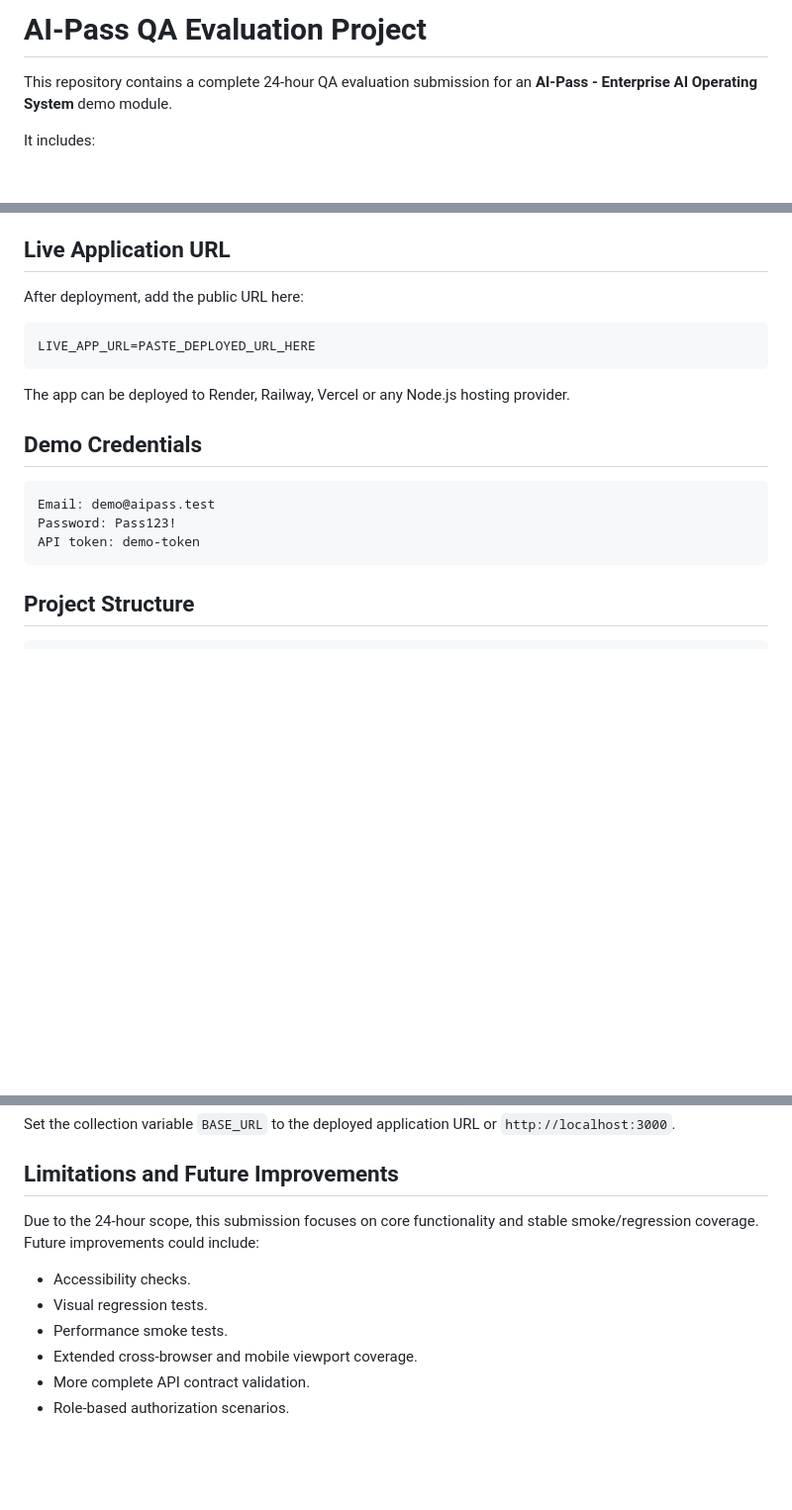
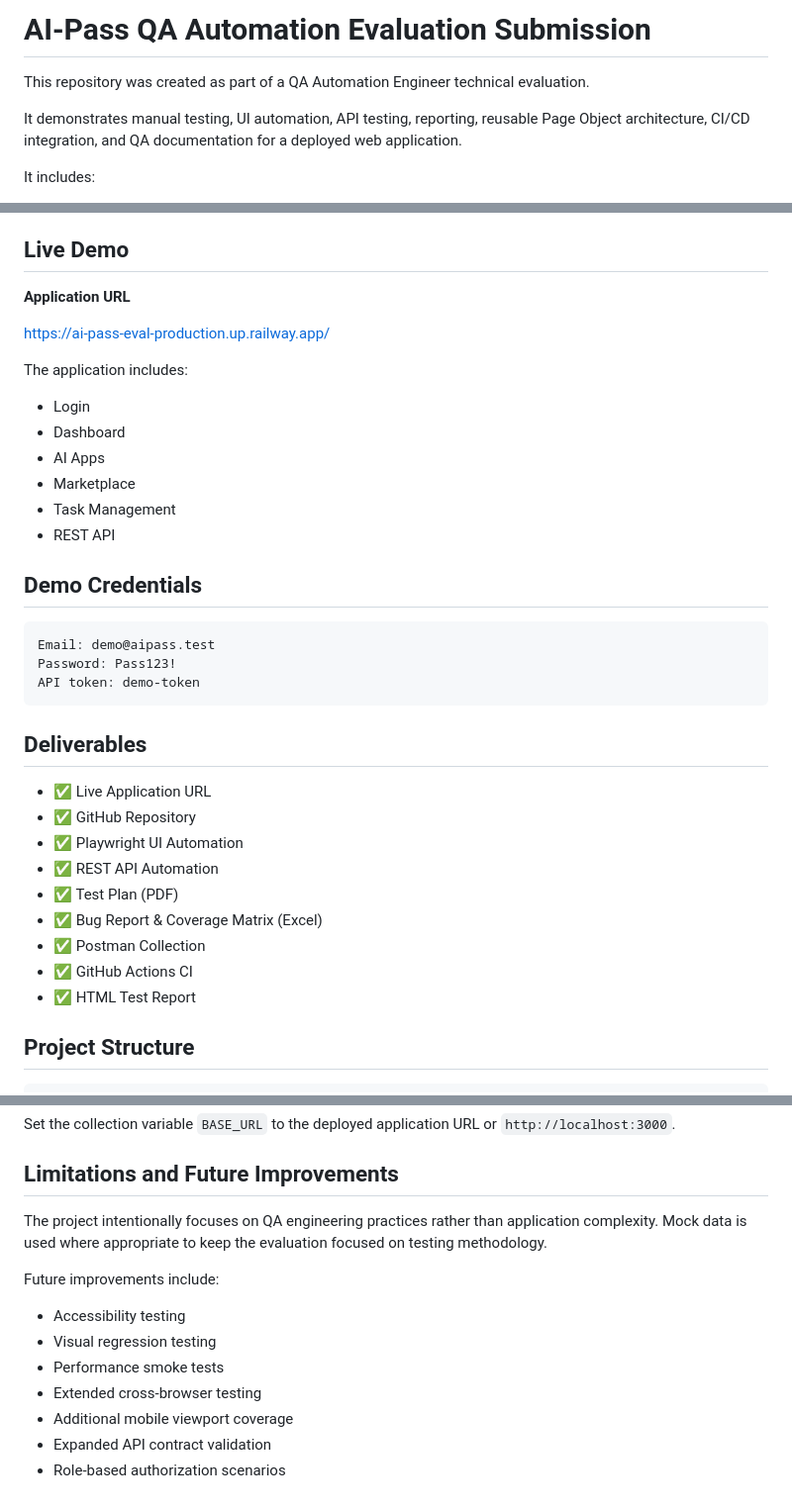
Before and after one commit to greengoga/ai-pass-eval, a Markdown page: README.md, 3 parts joined by grey strips. Shown at 99% size. Rendered like a GitHub page; blank space fills up the shorter version.

````diff
--- a/README.md
+++ b/README.md
@@ -1,6 +1,8 @@
-# AI-Pass QA Evaluation Project
+# AI-Pass QA Automation Evaluation Submission
 
-This repository contains a complete 24-hour QA evaluation submission for an **AI-Pass - Enterprise AI Operating System** demo module.
+This repository was created as part of a QA Automation Engineer technical evaluation.
+
+It demonstrates manual testing, UI automation, API testing, reporting, reusable Page Object architecture, CI/CD integration, and QA documentation for a deployed web application.
 
 It includes:
 
@@ -14,15 +16,20 @@ It includes:
 - Postman collection.
 - GitHub Actions workflow.
 
-## Live Application URL
+## Live Demo
 
-After deployment, add the public URL here:
+**Application URL**
 
-```text
-LIVE_APP_URL=PASTE_DEPLOYED_URL_HERE
-```
+https://ai-pass-eval-production.up.railway.app/
 
-The app can be deployed to Render, Railway, Vercel or any Node.js hosting provider.
+The application includes:
+
+- Login
+- Dashboard
+- AI Apps
+- Marketplace
+- Task Management
+- REST API
 
 ## Demo Credentials
 
@@ -31,6 +38,18 @@ Email: demo@aipass.test
 Password: Pass123!
 API token: demo-token
 ```
+
+## Deliverables
+
+- ✅ Live Application URL
+- ✅ GitHub Repository
+- ✅ Playwright UI Automation
+- ✅ REST API Automation
+- ✅ Test Plan (PDF)
+- ✅ Bug Report & Coverage Matrix (Excel)
+- ✅ Postman Collection
+- ✅ GitHub Actions CI
+- ✅ HTML Test Report
 
 ## Project Structure
 
@@ -165,11 +192,14 @@ Set the collection variable `BASE_URL` to the deployed application URL or `http:
 
 ## Limitations and Future Improvements
 
-Due to the 24-hour scope, this submission focuses on core functionality and stable smoke/regression coverage. Future improvements could include:
+The project intentionally focuses on QA engineering practices rather than application complexity. Mock data is used where appropriate to keep the evaluation focused on testing methodology.
 
-- Accessibility checks.
-- Visual regression tests.
-- Performance smoke tests.
-- Extended cross-browser and mobile viewport coverage.
-- More complete API contract validation.
-- Role-based authorization scenarios.
+Future improvements include:
+
+- Accessibility testing
+- Visual regression testing
+- Performance smoke tests
+- Extended cross-browser testing
+- Additional mobile viewport coverage
+- Expanded API contract validation
+- Role-based authorization scenarios
````
Also changed, not shown: other parts of README.md (+8 -0 lines).
